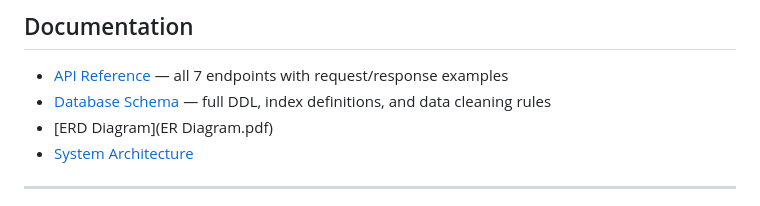
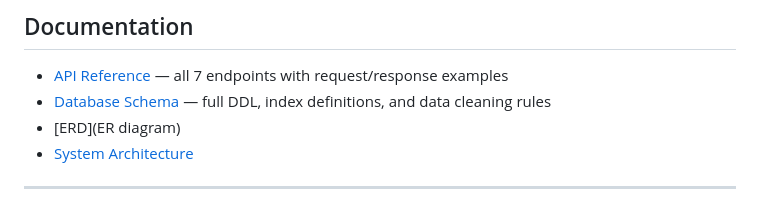
Before and after one commit to Umutoni2/Urban-Mobility-Data-Explorer, a Markdown page: README.md, the part around the change. Drawn GitHub-style.

Commit message:
Update ERD link in README

```diff
--- a/README.md
+++ b/README.md
@@ -536,7 +536,7 @@ npm start
 
 - [API Reference](#api-documentation) — all 7 endpoints with request/response examples
 - [Database Schema](schema.sql) — full DDL, index definitions, and data cleaning rules
-- [ERD Diagram](ER Diagram.pdf)
+- [ERD](ER diagram)
 - [System Architecture](.Architecture)
 
 ---
```
